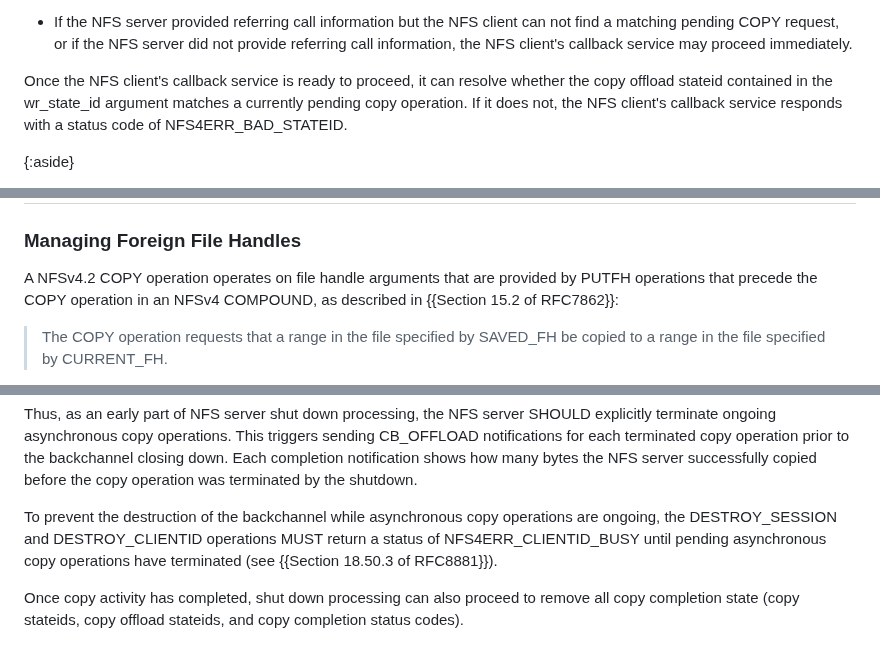
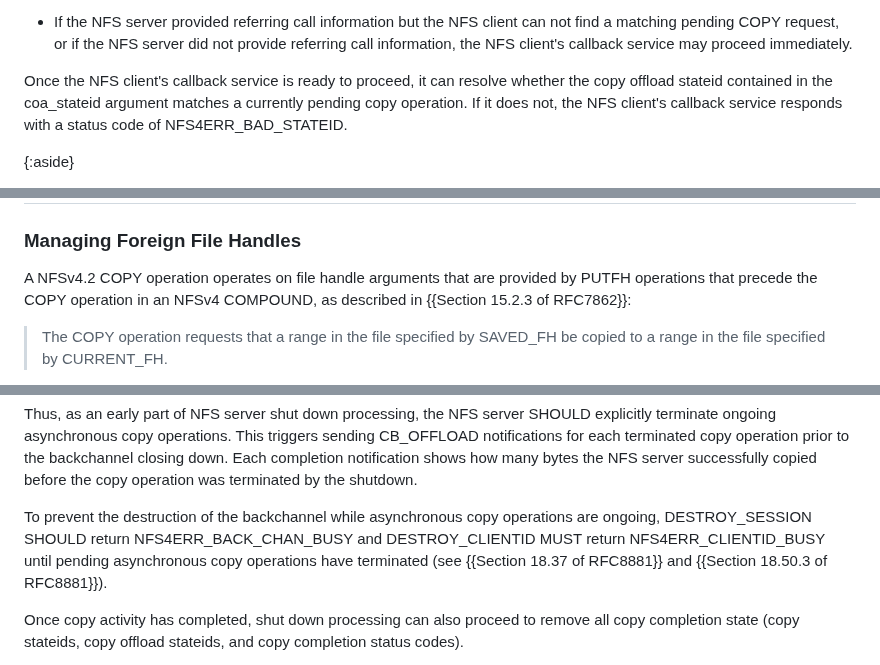
Before and after one commit to chucklever/i-d-update-copy-spec, a Markdown page: draft-cel-nfsv4-copy-implementation-experience.md, 3 parts joined by grey strips. GitHub-like rendering.

Commit message:
Fix three technical errors identified during review
RFC 7862 defines coa_stateid (not wr_state_id) as the stateid field
in CB_OFFLOAD4args. RFC 7862 Section 15.2 is the operation header;
the quoted COPY description text is in Section 15.2.3. RFC 8881
Section 18.37 specifies NFS4ERR_BACK_CHAN_BUSY (SHOULD) for
DESTROY_SESSION when callbacks are outstanding, not
NFS4ERR_CLIENTID_BUSY (which belongs to DESTROY_CLIENTID per
Section 18.50.3). Split and correct the error codes and citations
for these two operations accordingly.

Co-Authored-By: Claude Sonnet 4.6 <noreply@anthropic.com>

```diff
--- a/draft-cel-nfsv4-copy-implementation-experience.md
+++ b/draft-cel-nfsv4-copy-implementation-experience.md
@@ -554,7 +554,7 @@ copy offload stateid.
    callback service may proceed immediately.
 
 Once the NFS client's callback service is ready to proceed, it can
-resolve whether the copy offload stateid contained in the wr_state_id
+resolve whether the copy offload stateid contained in the coa_stateid
 argument matches a currently pending copy operation. If it does not,
 the NFS client's callback service responds with a status code of
 NFS4ERR_BAD_STATEID.
@@ -888,7 +888,7 @@ read the same as column 3 of the CB_OFFLOAD row in Table 6).
 
 A NFSv4.2 COPY operation operates on file handle arguments that
 are provided by PUTFH operations that precede the COPY operation
-in an NFSv4 COMPOUND, as described in {{Section 15.2 of RFC7862}}:
+in an NFSv4 COMPOUND, as described in {{Section 15.2.3 of RFC7862}}:
 
 > The COPY operation requests that a range in the file specified
 > by SAVED_FH be copied to a range in the file specified by
@@ -1066,10 +1066,11 @@ notification shows how many bytes the NFS server successfully copied
 before the copy operation was terminated by the shutdown.
 
 To prevent the destruction of the backchannel while asynchronous
-copy operations are ongoing, the DESTROY_SESSION and DESTROY_CLIENTID
-operations MUST return a status of NFS4ERR_CLIENTID_BUSY until pending
-asynchronous copy operations have terminated
-(see {{Section 18.50.3 of RFC8881}}).
+copy operations are ongoing, DESTROY_SESSION SHOULD return
+NFS4ERR_BACK_CHAN_BUSY and DESTROY_CLIENTID MUST return
+NFS4ERR_CLIENTID_BUSY until pending asynchronous copy operations
+have terminated
+(see {{Section 18.37 of RFC8881}} and {{Section 18.50.3 of RFC8881}}).
 
 Once copy activity has completed, shut down processing can also
 proceed to remove all copy completion state (copy stateids, copy
```
